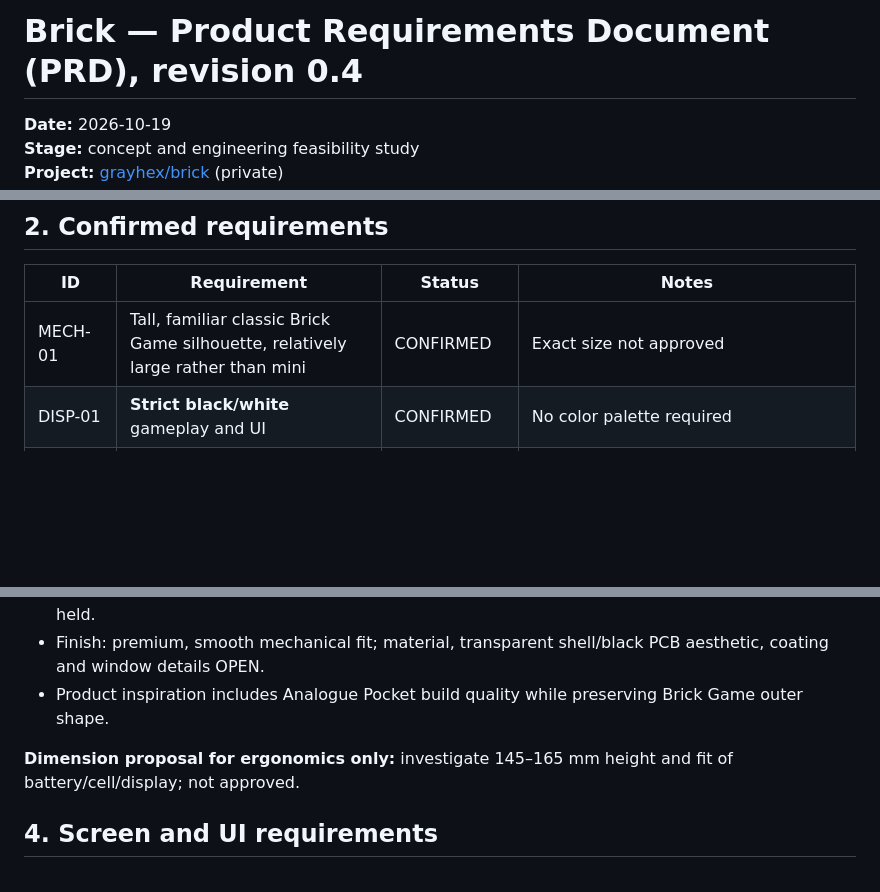
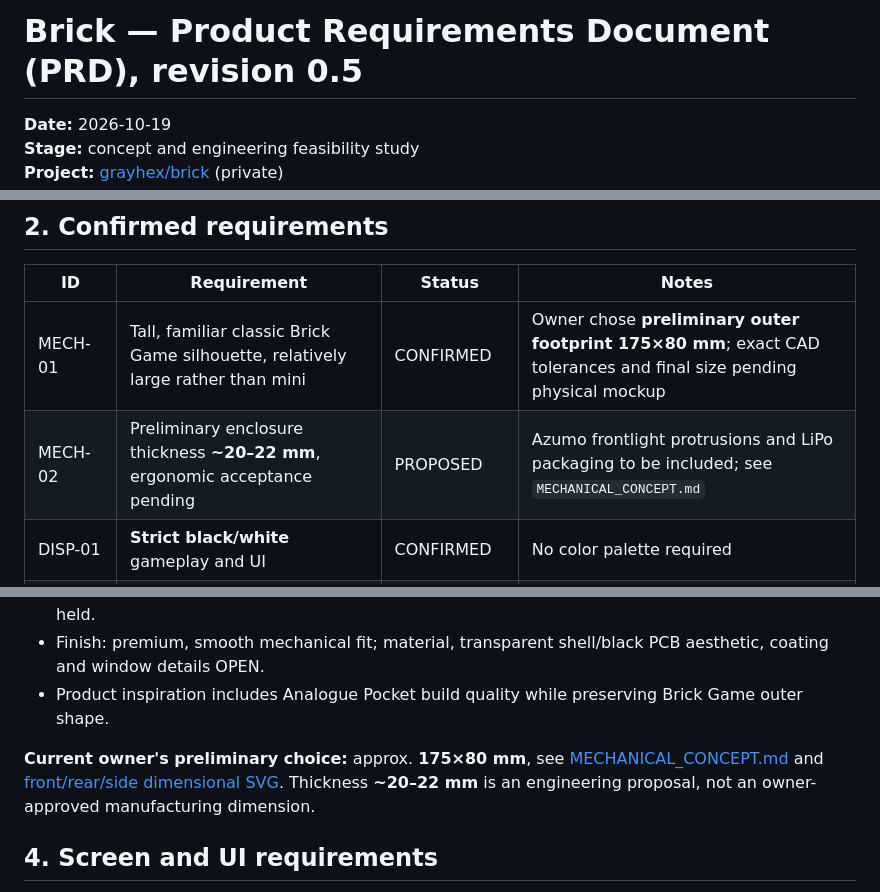
Before and after one commit to grayhex/brick, a Markdown page: docs/PRODUCT_REQUIREMENTS.md, 3 parts joined by grey strips. Rendered like a GitHub page; blank space fills up the shorter version.

Commit message:
design: document 175x80x20 concept and flag Sharp refresh-rate gate

```diff
--- a/docs/PRODUCT_REQUIREMENTS.md
+++ b/docs/PRODUCT_REQUIREMENTS.md
@@ -1,4 +1,4 @@
-# Brick — Product Requirements Document (PRD), revision 0.4
+# Brick — Product Requirements Document (PRD), revision 0.5
 
 **Date:** 2026-10-19
 **Stage:** concept and engineering feasibility study
@@ -15,7 +15,8 @@ Build a standalone premium handheld that preserves the recognisable visual/inter
 
 | ID | Requirement | Status | Notes |
 | --- | --- | --- | --- |
-| MECH-01 | Tall, familiar classic Brick Game silhouette, relatively large rather than mini | CONFIRMED | Exact size not approved |
+| MECH-01 | Tall, familiar classic Brick Game silhouette, relatively large rather than mini | CONFIRMED | Owner chose **preliminary outer footprint 175×80 mm**; exact CAD tolerances and final size pending physical mockup |
+| MECH-02 | Preliminary enclosure thickness **~20–22 mm**, ergonomic acceptance pending | PROPOSED | Azumo frontlight protrusions and LiPo packaging to be included; see `MECHANICAL_CONCEPT.md` |
 | DISP-01 | **Strict black/white** gameplay and UI | CONFIRMED | No color palette required |
 | DISP-02 | Subtle **white lighting only for darkness**, user switchable | CONFIRMED | Daylight legibility without lighting is intended; LCD technology must be validated |
 | DISP-03 | **Positive monochrome LCD**: dark/black active pixels on a light neutral-gray / near-white background | CONFIRMED | User explicitly chose traditional light LCD with black cells, not reverse/negative display; optical white is a visual reference, not a specific material chromaticity |
@@ -47,7 +48,7 @@ Build a standalone premium handheld that preserves the recognisable visual/inter
 - Finish: premium, smooth mechanical fit; material, transparent shell/black PCB aesthetic, coating and window details OPEN.
 - Product inspiration includes Analogue Pocket build quality while preserving Brick Game outer shape.
 
-**Dimension proposal for ergonomics only:** investigate 145–165 mm height and fit of battery/cell/display; not approved.
+**Current owner's preliminary choice:** approx. **175×80 mm**, see [MECHANICAL_CONCEPT.md](MECHANICAL_CONCEPT.md) and [front/rear/side dimensional SVG](../design/brick-envelope-r01.svg). Thickness **~20–22 mm** is an engineering proposal, not an owner-approved manufacturing dimension.
 
 ## 4. Screen and UI requirements
 
```
Also changed, not shown: other parts of docs/PRODUCT_REQUIREMENTS.md (+1 -0 lines).
